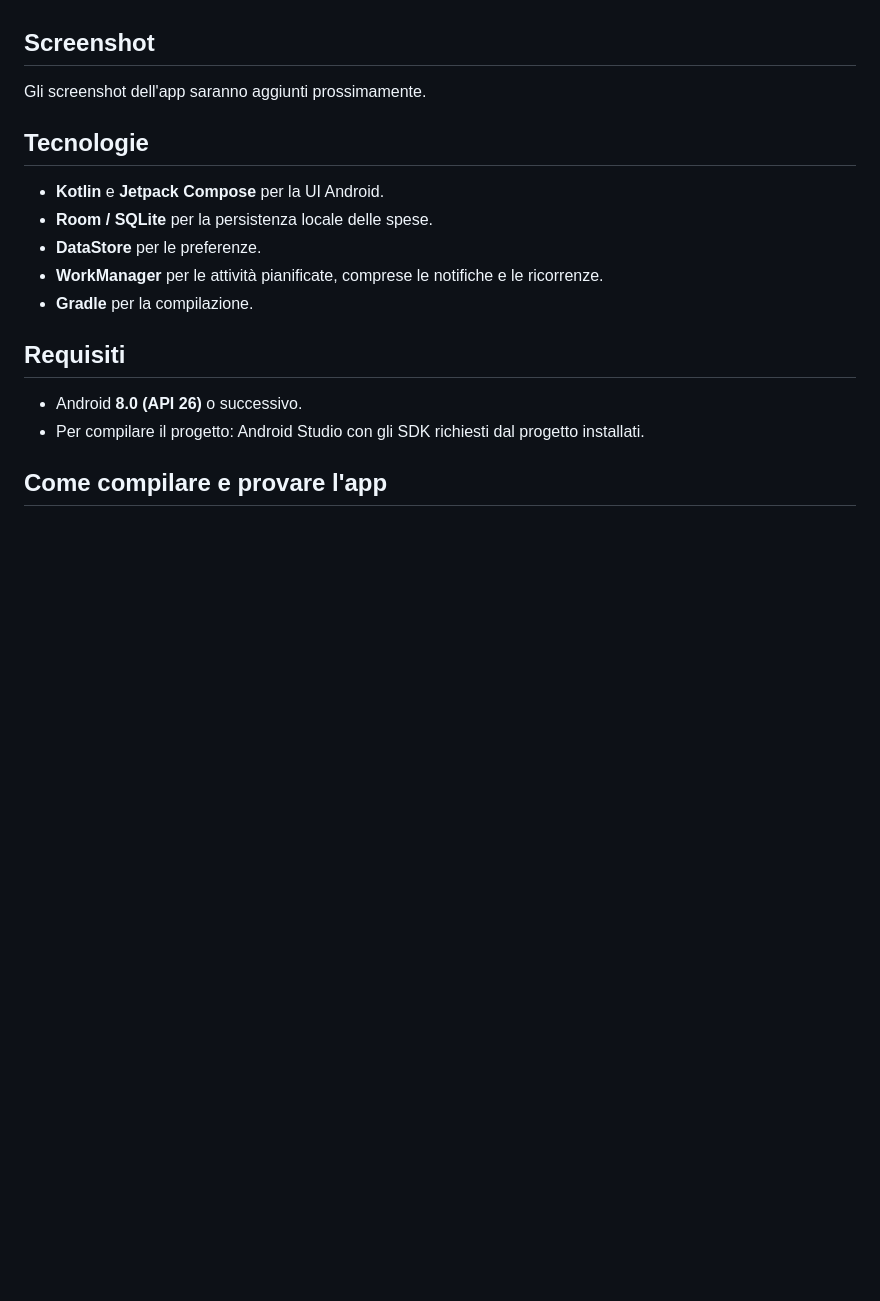
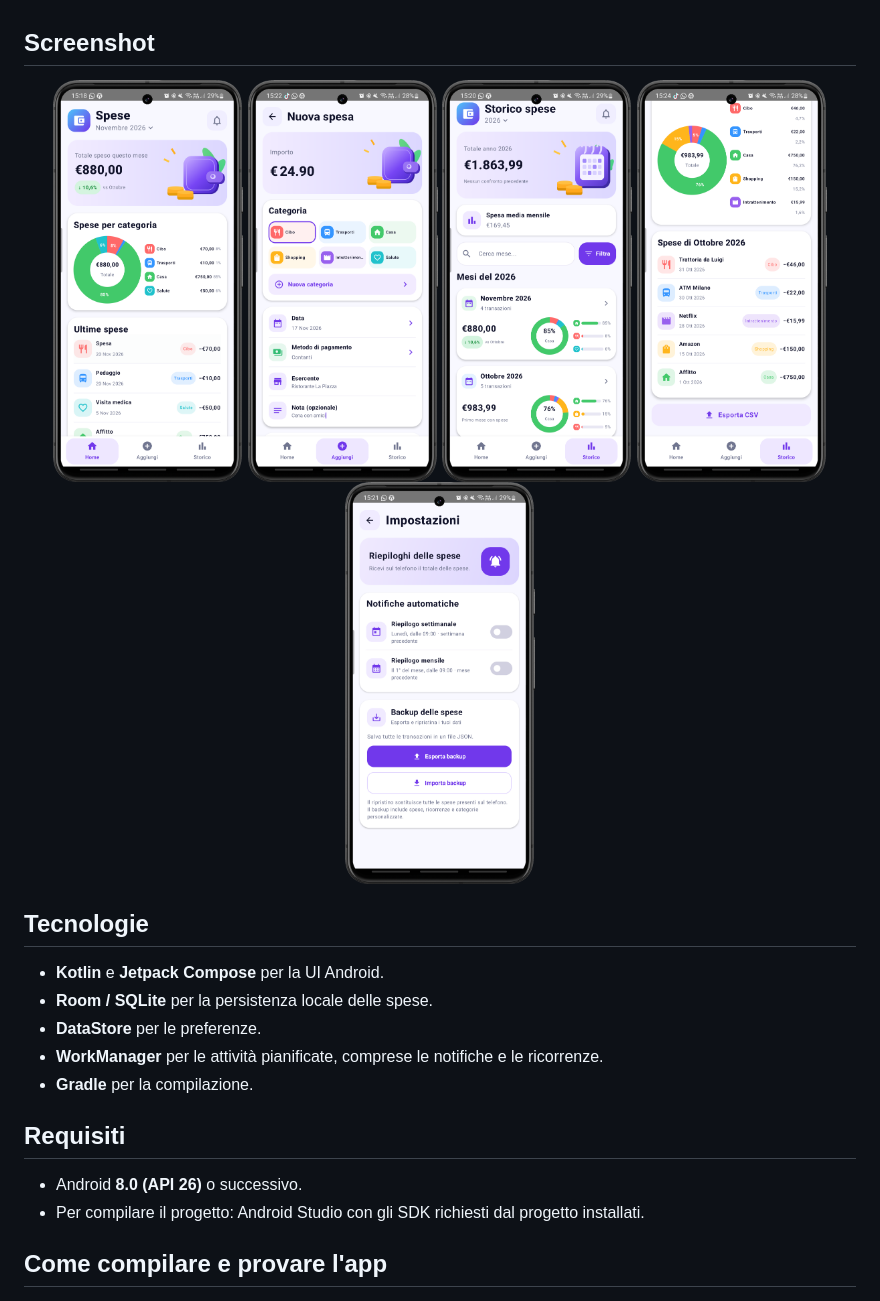
Before and after one commit to gisolfi02/Spesi, a Markdown page: README.md, the part around the change. GitHub-like rendering; pictures changed too: docs/screenshots/aggiungi.png (added), docs/screenshots/dettaglio-mese.png (added), docs/screenshots/home.png (added); blank space fills up the shorter version.

Commit message:
add application screenshots

```diff
--- a/README.md
+++ b/README.md
@@ -28,7 +28,13 @@ Spesì aiuta a tenere traccia delle spese quotidiane e a capire come vengono dis
 
 ## Screenshot
 
-Gli screenshot dell'app saranno aggiunti prossimamente.
+<p align="center">
+  <img src="docs/screenshots/home.png" width="190" alt="Home"/>
+  <img src="docs/screenshots/aggiungi.png" width="190" alt="Aggiungi spesa"/>
+  <img src="docs/screenshots/storico.png" width="190" alt="Storico"/>
+  <img src="docs/screenshots/dettaglio-mese.png" width="190" alt="Dettaglio mese"/>
+  <img src="docs/screenshots/impostazioni.png" width="190" alt="Impostazioni"/>
+</p>
 
 ## Tecnologie
 
```
